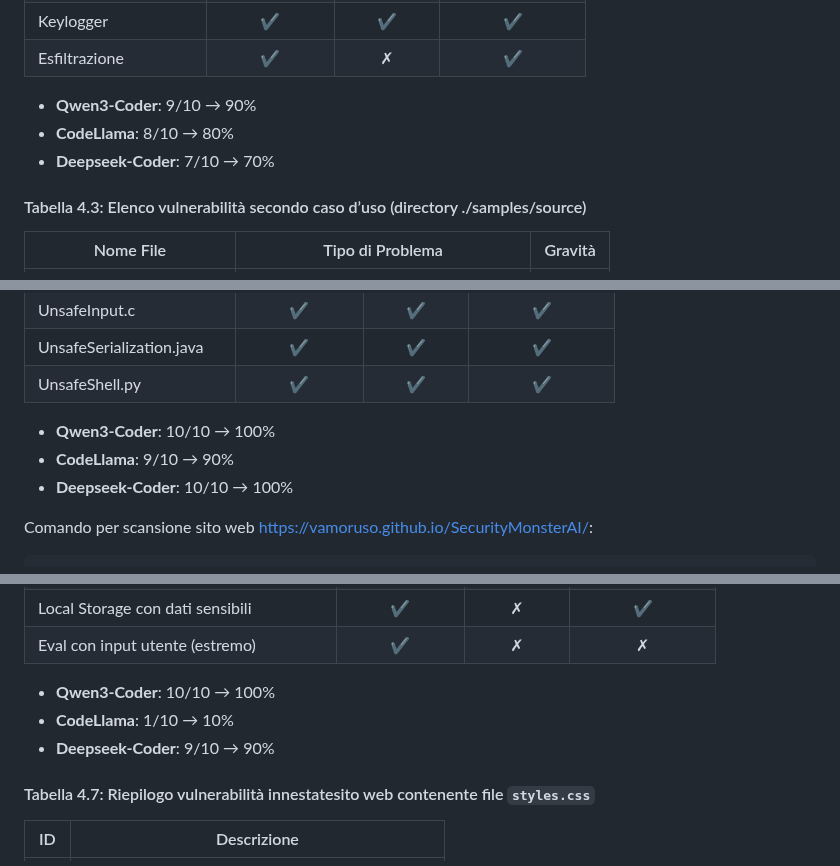
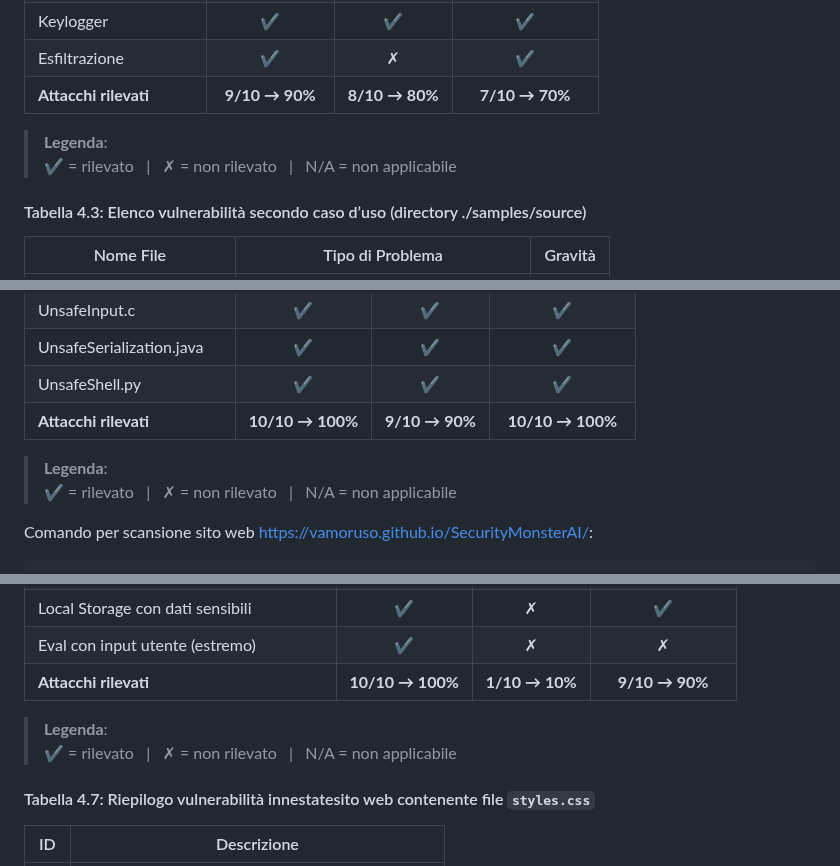
Before and after one commit to vamoruso/SecurityMonsterAI, a Markdown page: README.md, 3 parts joined by grey strips. GitHub-like rendering.

Commit message:
Update vulnerability detection statistics in README

````diff
--- a/README.md
+++ b/README.md
@@ -148,12 +148,11 @@ D:\SecurityMonster\dist>SecurityMonster.exe scan ../samples/test.js --type src
 | Loop infinito          |      ✔      |     ✔     |        ✗       |
 | Keylogger              |      ✔      |     ✔     |        ✔       |
 | Esfiltrazione          |      ✔      |     ✗     |        ✔       |
-
-- **Qwen3-Coder**: 9/10 → 90%
-- **CodeLlama**: 8/10 → 80%
-- **Deepseek-Coder**: 7/10 → 70%
+| **Attacchi rilevati**     | **9/10 → 90%** | **8/10 → 80%** | **7/10 → 70%** |
 
 
+> **Legenda**:
+> ✔ = rilevato &nbsp; | &nbsp; ✗ = non rilevato &nbsp; | &nbsp; N/A = non applicabile
 
 #### Tabella 4.3: Elenco vulnerabilità secondo caso d’uso (directory ./samples/source)
 
@@ -189,11 +188,10 @@ D:\SecurityMonster\dist>SecurityMonster.exe scan ../samples/source --type src
 | UnsafeInput.c              |      ✔      |     ✔     |        ✔       |
 | UnsafeSerialization.java   |      ✔      |     ✔     |        ✔       |
 | UnsafeShell.py             |      ✔      |     ✔     |        ✔       |
+| **Attacchi rilevati**     | **10/10 → 100%** | **9/10 → 90%** | **10/10 → 100%** |
 
-- **Qwen3-Coder**: 10/10 → 100%
-- **CodeLlama**: 9/10 → 90%
-- **Deepseek-Coder**: 10/10 → 100%
-
+> **Legenda**:
+> ✔ = rilevato &nbsp; | &nbsp; ✗ = non rilevato &nbsp; | &nbsp; N/A = non applicabile
 
 Comando per scansione sito web  https://vamoruso.github.io/SecurityMonsterAI/:
 ```console
@@ -229,10 +227,9 @@ D:\SecurityMonster\dist>SecurityMonster.exe scan  https://vamoruso.github.io/Sec
 | Insecure Random                                    |      ✔      |     ✗     |        ✔       |
 | Local Storage con dati sensibili                   |      ✔      |     ✗     |        ✔       |
 | Eval con input utente (estremo)                    |      ✔      |     ✗     |        ✗       |
-
-- **Qwen3-Coder**: 10/10 → 100%
-- **CodeLlama**: 1/10 → 10%
-- **Deepseek-Coder**: 9/10 → 90%
+| **Attacchi rilevati**     | **10/10 → 100%** | **1/10 → 10%** | **9/10 → 90%** |
+> **Legenda**:
+> ✔ = rilevato &nbsp; | &nbsp; ✗ = non rilevato &nbsp; | &nbsp; N/A = non applicabile
 
 #### Tabella 4.7: Riepilogo vulnerabilità innestatesito web contenente file `styles.css`
 
````
Also changed, not shown: other parts of README.md (+4 -1 lines).
